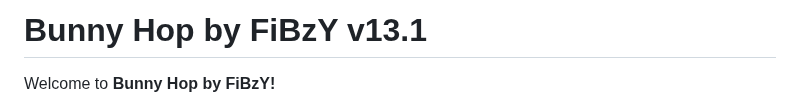
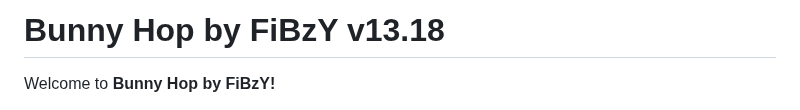
Before and after one commit to FiBzYY/fibzysgamemode, a Markdown page: README.md, the part around the change. Drawn GitHub-style.

```diff
--- a/README.md
+++ b/README.md
@@ -1,4 +1,4 @@
-# Bunny Hop by FiBzY v13.1
+# Bunny Hop by FiBzY v13.18
 
 Welcome to **Bunny Hop by FiBzY!**
 
```
